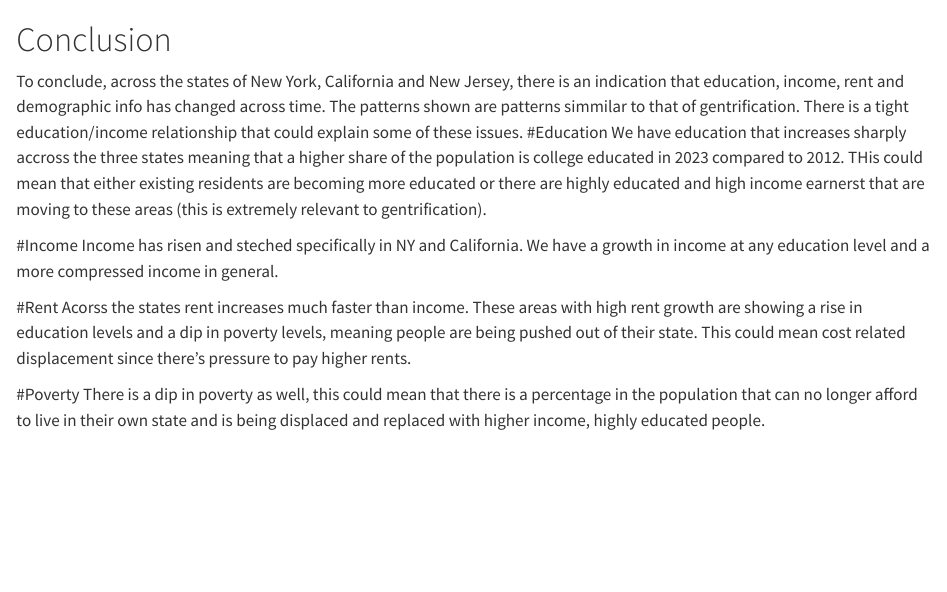
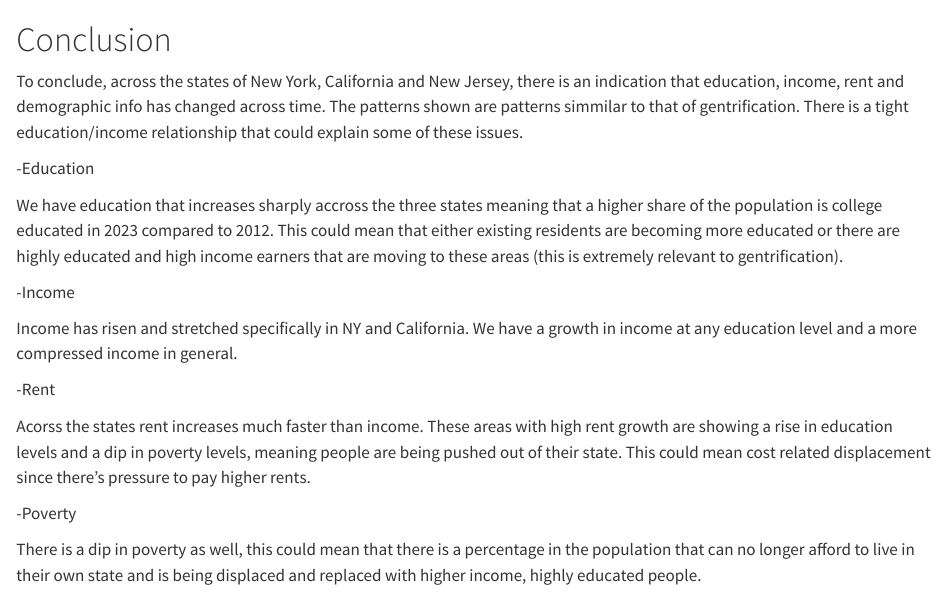
Before and after one commit to ZooDka/GentrificationStudy, a Quarto document (conclusion.qmd): the page in a window 1100 px wide, from its top. Rendered offline with R 4.5, knitr and Pandoc in place of Quarto, with nearby package versions.

Commit message:
Adding final touches

```diff
--- a/conclusion.qmd
+++ b/conclusion.qmd
@@ -1,13 +1,19 @@
 # Conclusion
 To conclude, across the states of New York, California and New Jersey, there is an indication that education, income, rent and demographic info has changed across time. The patterns shown are patterns simmilar to that of gentrification. There is a tight education/income relationship that could explain some of these issues.
-#Education
-We have education that increases sharply accross the three states meaning that a higher share of the population is college educated in 2023 compared to 2012. THis could mean that either existing residents are becoming more educated or there are highly educated and high income earnerst that are moving to these areas (this is extremely relevant to gentrification).
 
-#Income
-Income has risen and steched specifically in NY and California. We have a growth in income at any education level and a more compressed income in general.
 
-#Rent
+-Education
+
+We have education that increases sharply accross the three states meaning that a higher share of the population is college educated in 2023 compared to 2012. This could mean that either existing residents are becoming more educated or there are highly educated and high income earners that are moving to these areas (this is extremely relevant to gentrification).
+
+-Income
+
+Income has risen and stretched specifically in NY and California. We have a growth in income at any education level and a more compressed income in general.
+
+-Rent
+
 Acorss the states rent increases much faster than income. These areas with high rent growth are showing a rise in education levels and a dip in poverty levels, meaning people are being pushed out of their state. This could mean cost related displacement since there's pressure to pay higher rents.
 
-#Poverty
+-Poverty
+
 There is a dip in poverty as well, this could mean that there is a percentage in the population that can no longer afford to live in their own state and is being displaced and replaced with higher income, highly educated people.
```
Also changed, not shown: results.qmd (+4 -1 lines).
